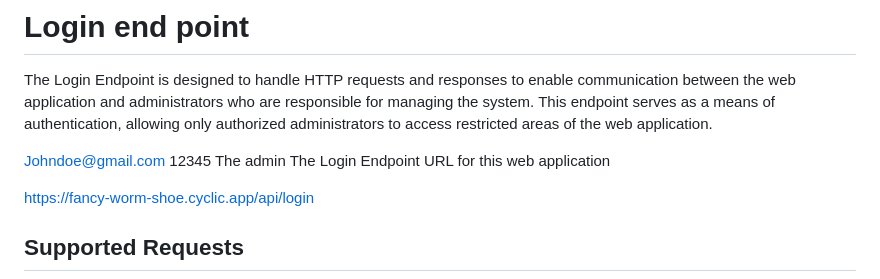
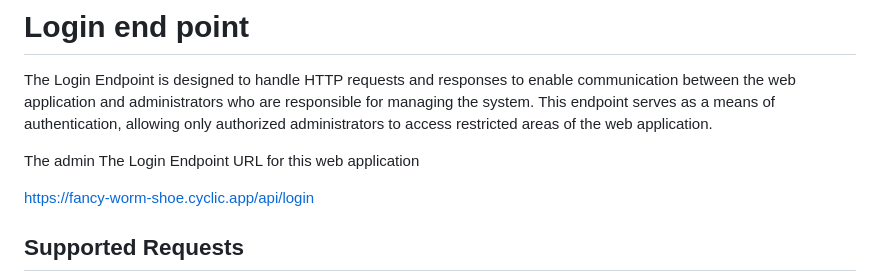
Before and after one commit to iconicspidey/school_api, a Markdown page: README.md, the part around the change. Drawn GitHub-style.

```diff
--- a/README.md
+++ b/README.md
@@ -2,8 +2,7 @@
 
 The  Login Endpoint is designed to handle HTTP requests and responses to enable communication between the web application and administrators who are responsible for managing the system. This endpoint serves as a means of authentication, allowing only authorized administrators to access restricted areas of the web application.
 
-Johndoe@gmail.com
-12345
+
 The admin
 The  Login Endpoint URL for this web application
 
```
